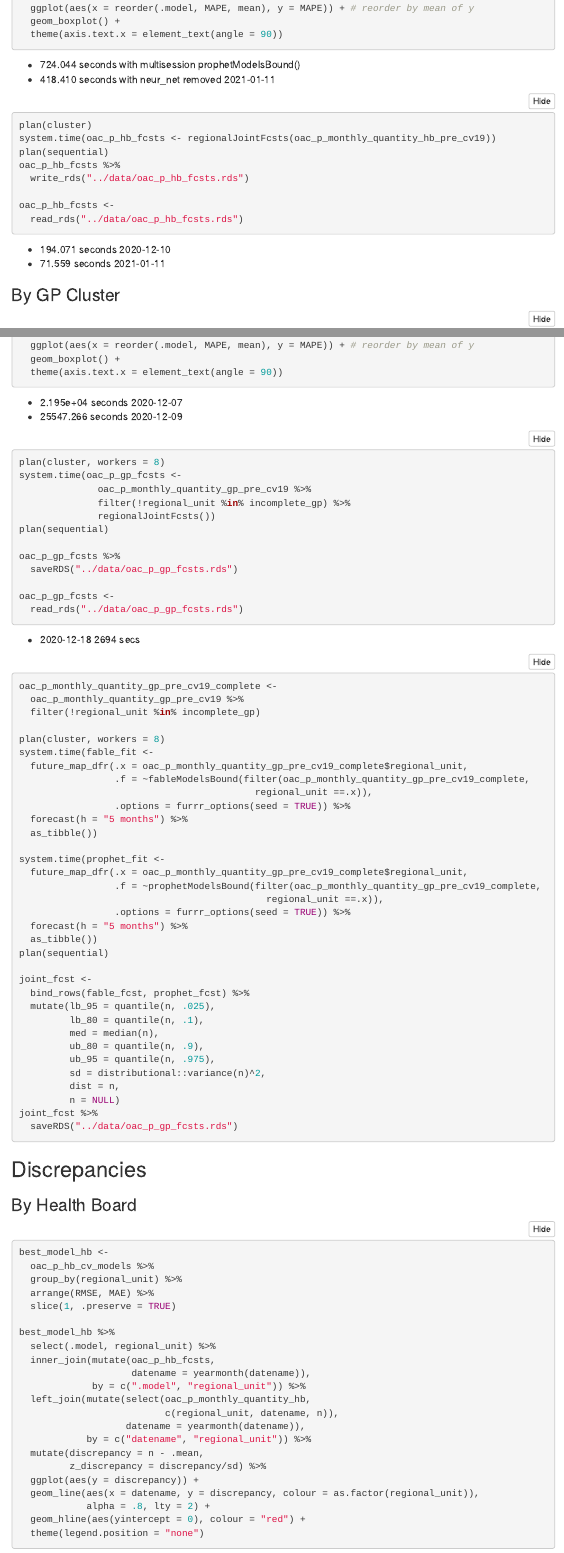
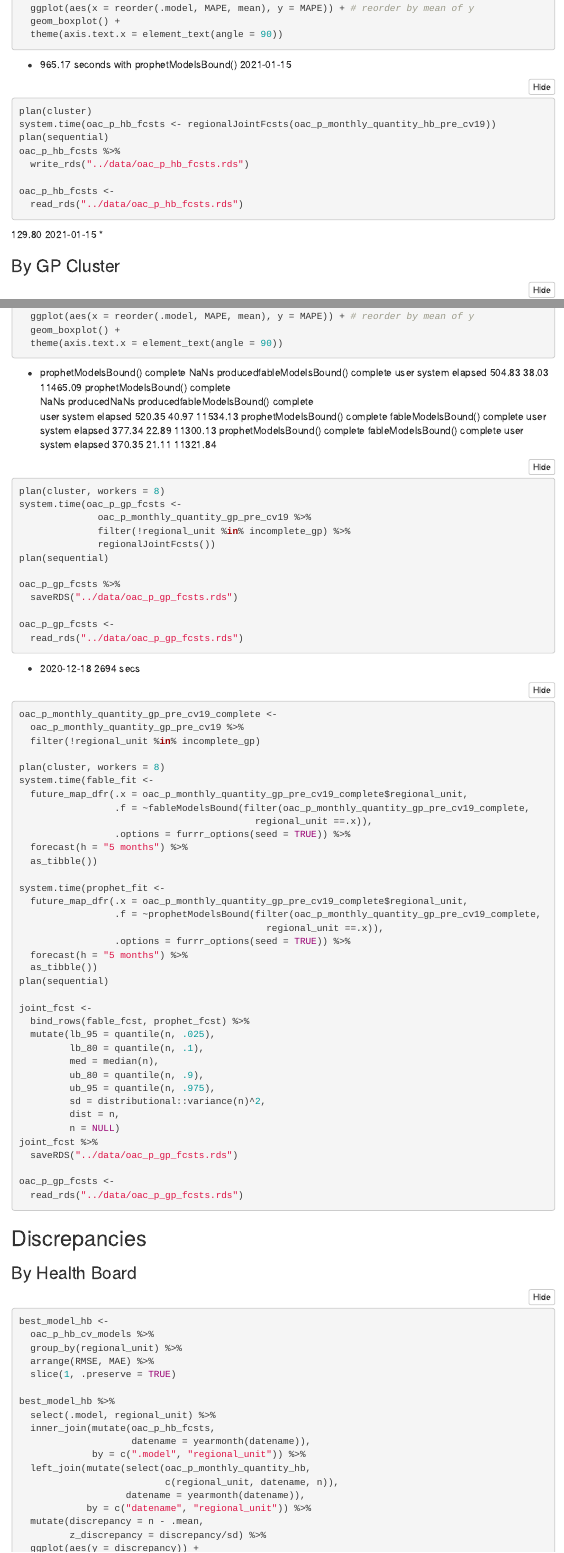
Before and after one commit to w-hardy/sercymru, an R Markdown document (r_notebooks/exploring_oral_anticoagulants_war_prop.Rmd): the page in a window 1100 px wide, from 8560 px down, and a second part further down, joined at a grey line. Rendered offline with R 4.5, knitr and Pandoc, with nearby package versions; the code chunks are not run, so their results and figures are left out; folded parts are opened; menus at the side of the page are left out.

Commit message:
R analyses

````diff
--- a/r_notebooks/exploring_oral_anticoagulants_war_prop.Rmd
+++ b/r_notebooks/exploring_oral_anticoagulants_war_prop.Rmd
@@ -469,8 +469,7 @@ oac_p_hb_cv_models %>%
   theme(axis.text.x = element_text(angle = 90))
 ```
 
-* 724.044 seconds with multisession prophetModelsBound()
-* 418.410 seconds with neur_net removed 2021-01-11
+* 965.17 seconds with prophetModelsBound() 2021-01-15
 
 ```{r}
 plan(cluster)
@@ -482,6 +481,3 @@ oac_p_hb_fcsts %>%
 oac_p_hb_fcsts <-
   read_rds("../data/oac_p_hb_fcsts.rds")
 ```
-
-* 194.071 seconds 2020-12-10
-* 71.559 seconds 2021-01-11
@@ -647,8 +644,22 @@ oac_p_gp_cv_models %>%
 ```
 
 
-* 2.195e+04 seconds 2020-12-07
-* 25547.266 seconds 2020-12-09
+* prophetModelsBound() complete
+NaNs producedfableModelsBound() complete
+    user   system  elapsed
+  504.83    38.03 11465.09
+prophetModelsBound() complete
+NaNs producedNaNs producedfableModelsBound() complete
+    user   system  elapsed
+  520.35    40.97 11534.13
+prophetModelsBound() complete
+fableModelsBound() complete
+    user   system  elapsed
+  377.34    22.89 11300.13
+prophetModelsBound() complete
+fableModelsBound() complete
+    user   system  elapsed
+  370.35    21.11 11321.84
 
 
 ```{r}
@@ -703,6 +714,9 @@ joint_fcst <-
          n = NULL)
 joint_fcst %>%
   saveRDS("../data/oac_p_gp_fcsts.rds")
+
+oac_p_gp_fcsts <-
+  read_rds("../data/oac_p_gp_fcsts.rds")
 
 ```
 
````
Also changed, not shown: r_notebooks/exploring_oral_anticoagulants_war_prop.Rmd (15 more changed lines).
